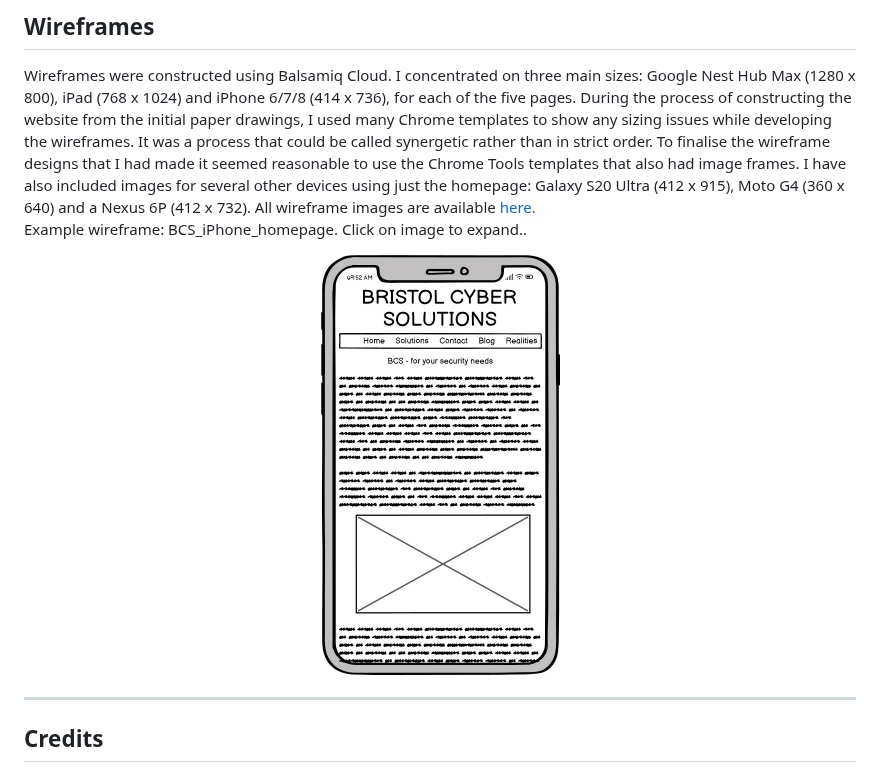
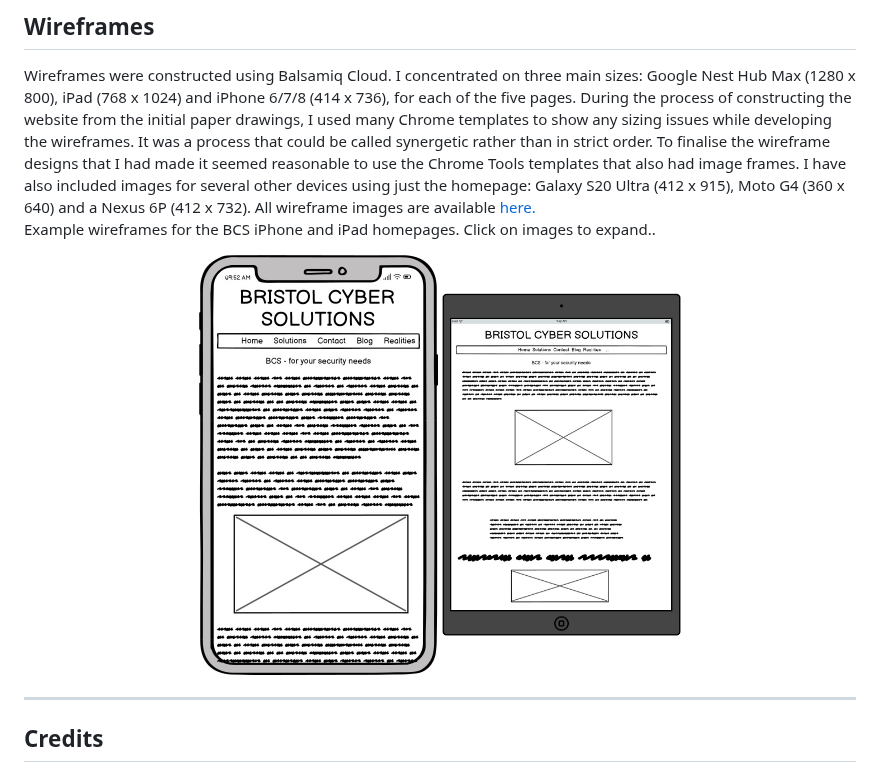
Before and after one commit to RichardJohnNowell/bristol_cyber_security, a Markdown page: README.md, the part around the change. Drawn GitHub-style.

Commit message:
Added iPad wireframe image
Added an image of the wireframe design for an iPad

```diff
--- a/README.md
+++ b/README.md
@@ -227,11 +227,13 @@ PageSpeed Insight results for the five pages using mobiles and desktops. These a
 Wireframes were constructed using Balsamiq Cloud. I concentrated on three main sizes: Google Nest Hub Max (1280 x 800), iPad (768 x 1024) and iPhone 6/7/8 (414 x 736), for each of the five pages. During the process of constructing the website from the initial paper drawings, I used many Chrome templates to show any sizing issues while developing the wireframes. It was a process that could be called synergetic rather than in strict order. To finalise the wireframe designs that I had made it seemed reasonable to use the Chrome Tools templates that also had image frames. I have also included images for several other devices using just the homepage: Galaxy S20 Ultra (412 x 915), Moto G4 (360 x 640) and a Nexus 6P (412 x 732). All wireframe images are available <a href="https://github.com/RichardJohnNowell/bristol_cyber_security/tree/main/assets/bcs_images" title="bcs_wireframe_images" target="_blank" alt="bcs_wireframe_images"
 rel="noopener">here.</a>
 <br></br>
-Example wireframe: BCS_iPhone_homepage. Click on image to expand..
+Example wireframes for the BCS iPhone and iPad homepages. Click on images to expand..
     <div align="center">
-    <img src="https://github.com/RichardJohnNowell/bristol_cyber_security/blob/main/assets/bcs_images/BCS_Wireframe_iPhone/BCS_iPhone_homepage.jpg" title="BCS_wireframe_homepage_image" width="239" height="420" alt="bcs_contact_validation">
+    <img src="https://github.com/RichardJohnNowell/bristol_cyber_security/blob/main/assets/bcs_images/BCS_Wireframe_iPhone/BCS_iPhone_homepage.jpg" title="BCS_wireframe_homepage_iphone_image" width="239" height="420" alt="BCS_wireframe_homepage_iphone_image">
+    <img src="https://github.com/RichardJohnNowell/bristol_cyber_security/blob/main/assets/bcs_images/BCS_Wireframe_iPad/BCS_iPad_homepage.jpg" title="BCS_wireframe_homepage_ipad_image" width="239" height="420" alt="BCS_wireframe_homepage_ipad_image">
     </div>
 <!--- end of wireframes --->
+
 <!--- page line --->
 ---
 <!--- credits --->
```
